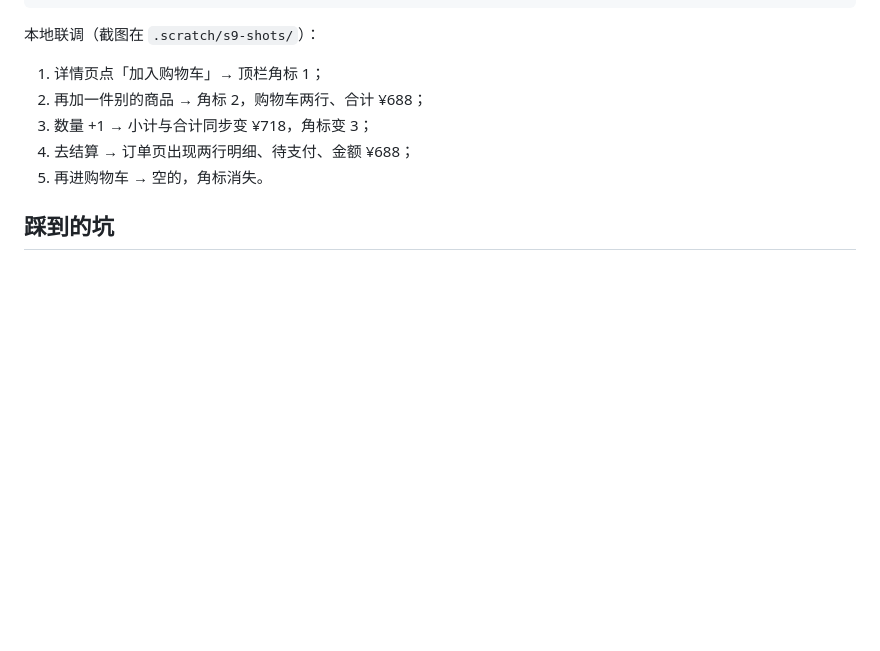
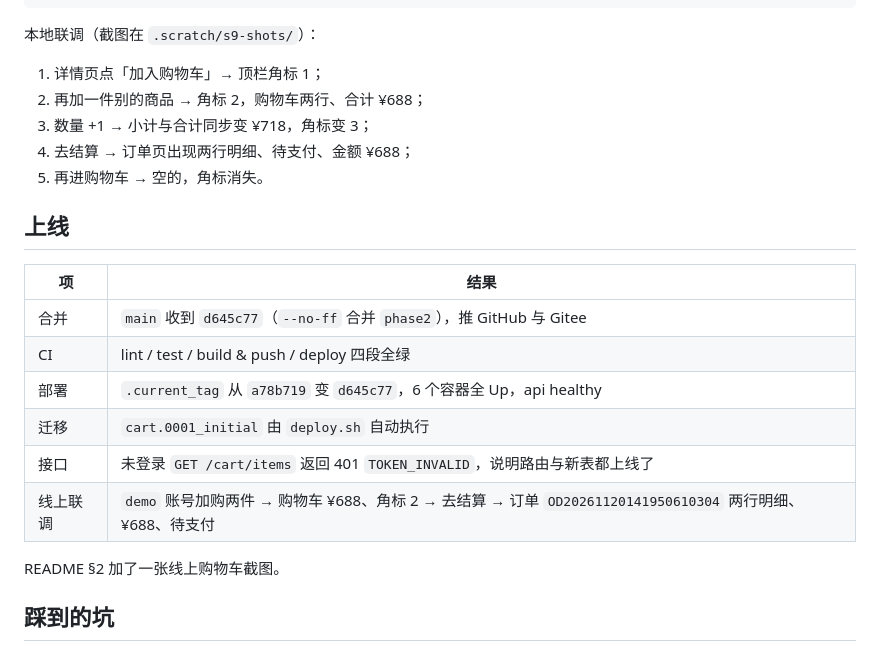
Before and after one commit to ColdZeda/commerce-core, a Markdown page: docs/phases/phase10.md, the part around the change. GitHub-like rendering; blank space fills up the shorter version.

```diff
--- a/docs/phases/phase10.md
+++ b/docs/phases/phase10.md
@@ -76,6 +76,19 @@ eslint 无输出；vite build 成功
 4. 去结算 → 订单页出现两行明细、待支付、金额 ¥688；
 5. 再进购物车 → 空的，角标消失。
 
+## 上线
+
+| 项 | 结果 |
+|---|---|
+| 合并 | `main` 收到 `d645c77`（`--no-ff` 合并 `phase2`），推 GitHub 与 Gitee |
+| CI | lint / test / build & push / deploy 四段全绿 |
+| 部署 | `.current_tag` 从 `a78b719` 变 `d645c77`，6 个容器全 Up，api healthy |
+| 迁移 | `cart.0001_initial` 由 `deploy.sh` 自动执行 |
+| 接口 | 未登录 `GET /cart/items` 返回 401 `TOKEN_INVALID`，说明路由与新表都上线了 |
+| 线上联调 | `demo` 账号加购两件 → 购物车 ¥688、角标 2 → 去结算 → 订单 `OD20261120141950610304` 两行明细、¥688、待支付 |
+
+README §2 加了一张线上购物车截图。
+
 ## 踩到的坑
 
 - **`.cart-summary span` 把 Element Plus 按钮里的文字也染成深色**：按钮内部就是 `<span>`，
```
Also changed, not shown: README.md (+6 -0 lines), STATUS.md (+6 -9 lines), docs/images/ui-cart.png (added).
